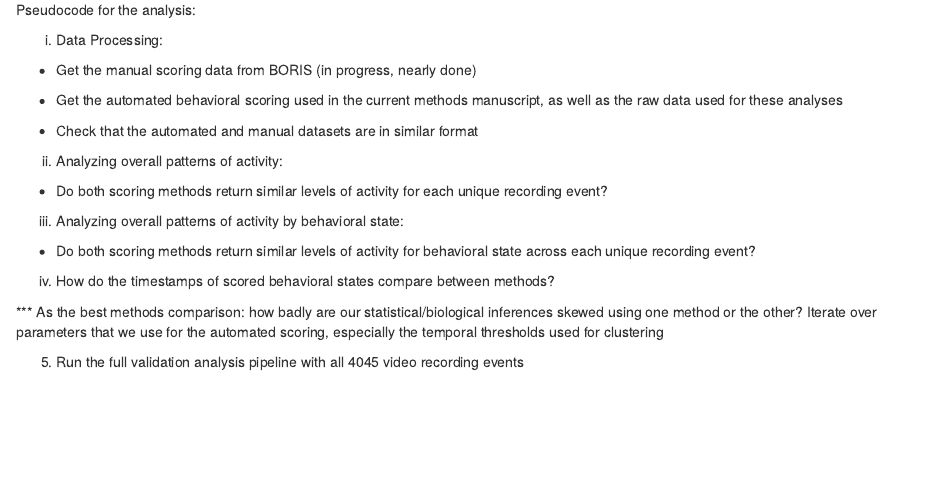
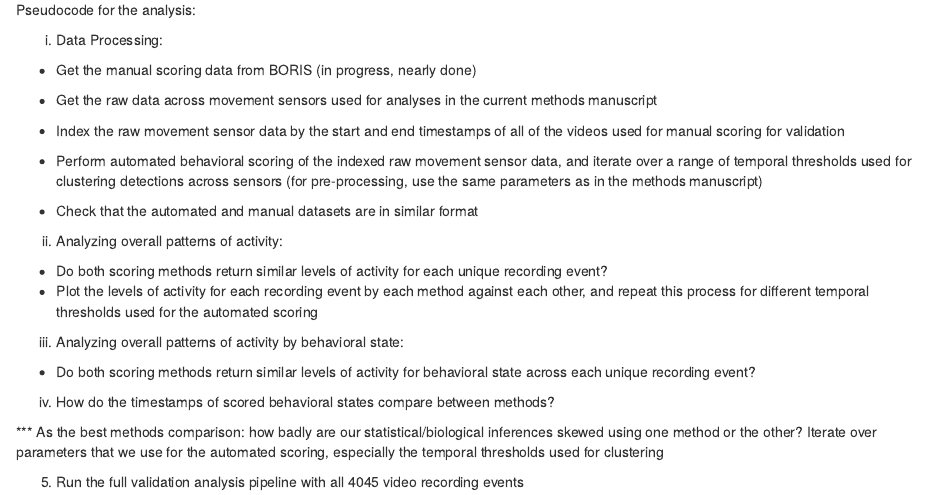
Before and after one commit to gsvidaurre/ABISSMAL-methods-paper, an R Markdown document (video_validation_analysis.Rmd): the page in a window 1100 px wide, from 2690 px down. Rendered offline with R 4.5, knitr and Pandoc, with nearby package versions; some code elsewhere in the file could not run offline.

Commit message:
Added notes about validation analysis plans
We need to index the raw movement sensor data by the timestamps of the videos manually scored for this validation analysis, and then automatically score that indexed raw data

```diff
--- a/video_validation_analysis.Rmd
+++ b/video_validation_analysis.Rmd
@@ -111,13 +111,18 @@ i) Data Processing:
 
   - Get the manual scoring data from BORIS (in progress, nearly done)
 
-  - Get the automated behavioral scoring used in the current methods manuscript, as well as the raw data used for these analyses
+  - Get the raw data across movement sensors used for analyses in the current methods manuscript
+
+  - Index the raw movement sensor data by the start and end timestamps of all of the videos used for manual scoring for validation
+
+  - Perform automated behavioral scoring of the indexed raw movement sensor data, and iterate over a range of temporal thresholds used for clustering detections across sensors (for pre-processing, use the same parameters as in the methods manuscript)
 
   - Check that the automated and manual datasets are in similar format
 
 ii) Analyzing overall patterns of activity:
 
   - Do both scoring methods return similar levels of activity for each unique recording event?
+  - Plot the levels of activity for each recording event by each method against each other, and repeat this process for different temporal thresholds used for the automated scoring
 
 iii) Analyzing overall patterns of activity by behavioral state:
 
```
Also changed, not shown: video_validation_analysis.Rmd (2 more changed lines).
